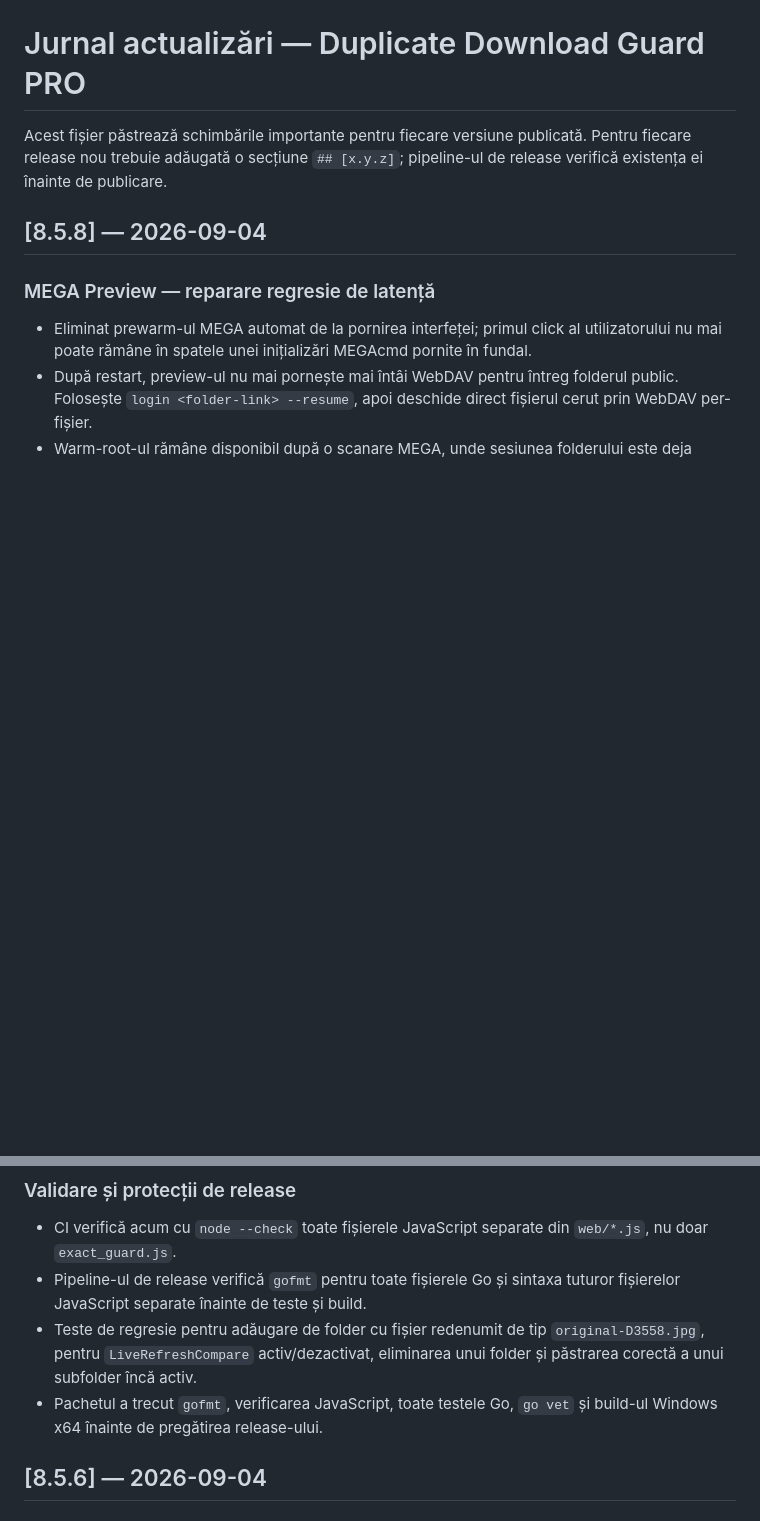
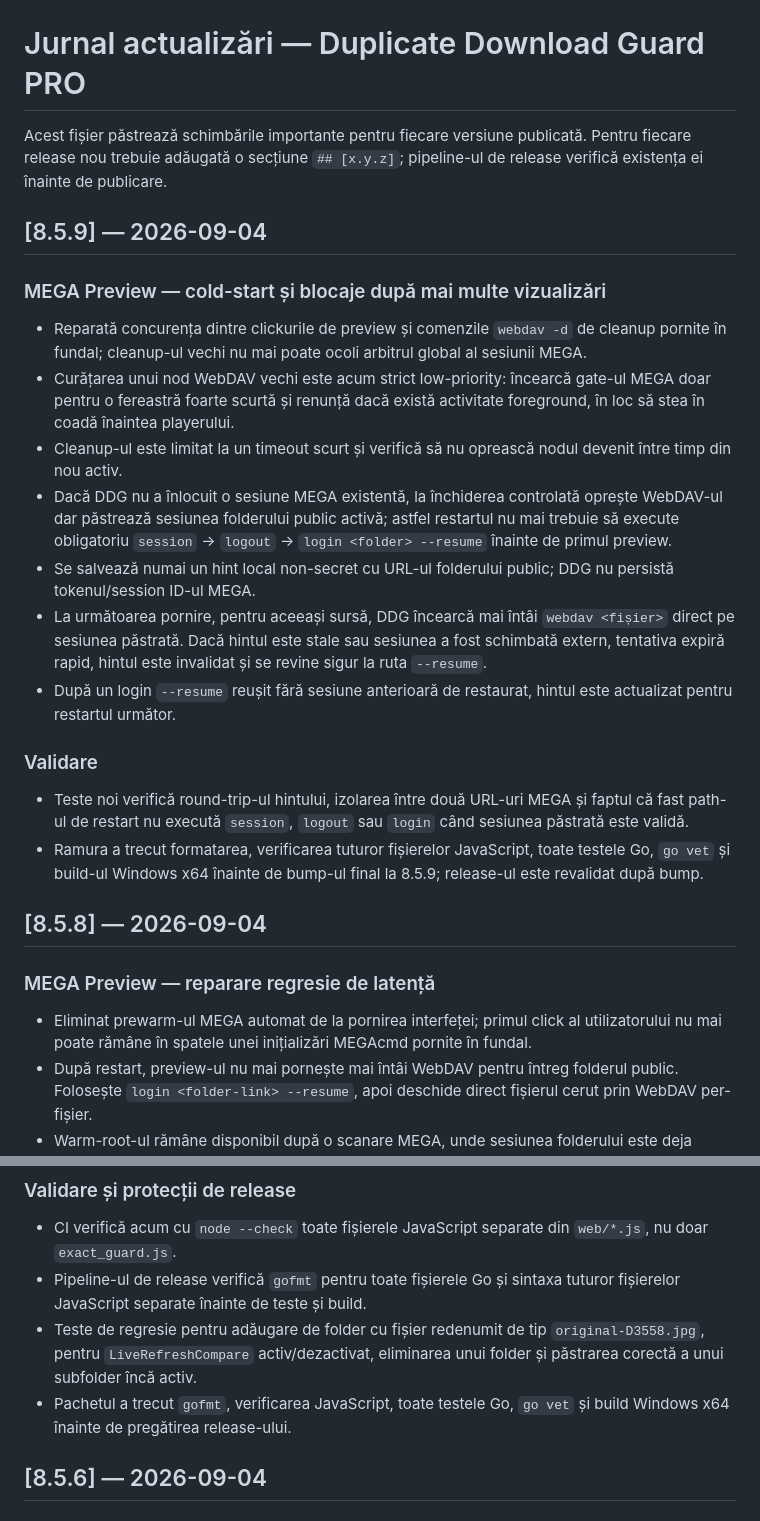
Before and after one commit to AdyTZa619/DuplicateDownloadGuard-Releases, a Markdown page: CHANGELOG.md, 2 parts joined by grey strips. Drawn GitHub-style; blank space fills up the shorter version.

Commit message:
Document 8.5.9 MEGA preview cold-start fix

```diff
--- a/CHANGELOG.md
+++ b/CHANGELOG.md
@@ -1,6 +1,21 @@
 # Jurnal actualizări — Duplicate Download Guard PRO
 
 Acest fișier păstrează schimbările importante pentru fiecare versiune publicată. Pentru fiecare release nou trebuie adăugată o secțiune `## [x.y.z]`; pipeline-ul de release verifică existența ei înainte de publicare.
+
+## [8.5.9] — 2026-09-04
+
+### MEGA Preview — cold-start și blocaje după mai multe vizualizări
+- Reparată concurența dintre clickurile de preview și comenzile `webdav -d` de cleanup pornite în fundal; cleanup-ul vechi nu mai poate ocoli arbitrul global al sesiunii MEGA.
+- Curățarea unui nod WebDAV vechi este acum strict low-priority: încearcă gate-ul MEGA doar pentru o fereastră foarte scurtă și renunță dacă există activitate foreground, în loc să stea în coadă înaintea playerului.
+- Cleanup-ul este limitat la un timeout scurt și verifică să nu oprească nodul devenit între timp din nou activ.
+- Dacă DDG nu a înlocuit o sesiune MEGA existentă, la închiderea controlată oprește WebDAV-ul dar păstrează sesiunea folderului public activă; astfel restartul nu mai trebuie să execute obligatoriu `session` → `logout` → `login <folder> --resume` înainte de primul preview.
+- Se salvează numai un hint local non-secret cu URL-ul folderului public; DDG nu persistă tokenul/session ID-ul MEGA.
+- La următoarea pornire, pentru aceeași sursă, DDG încearcă mai întâi `webdav <fișier>` direct pe sesiunea păstrată. Dacă hintul este stale sau sesiunea a fost schimbată extern, tentativa expiră rapid, hintul este invalidat și se revine sigur la ruta `--resume`.
+- După un login `--resume` reușit fără sesiune anterioară de restaurat, hintul este actualizat pentru restartul următor.
+
+### Validare
+- Teste noi verifică round-trip-ul hintului, izolarea între două URL-uri MEGA și faptul că fast path-ul de restart nu execută `session`, `logout` sau `login` când sesiunea păstrată este validă.
+- Ramura a trecut formatarea, verificarea tuturor fișierelor JavaScript, toate testele Go, `go vet` și build-ul Windows x64 înainte de bump-ul final la 8.5.9; release-ul este revalidat după bump.
 
 ## [8.5.8] — 2026-09-04
 
@@ -35,7 +50,7 @@ Acest fișier păstrează schimbările importante pentru fiecare versiune public
 - CI verifică acum cu `node --check` toate fișierele JavaScript separate din `web/*.js`, nu doar `exact_guard.js`.
 - Pipeline-ul de release verifică `gofmt` pentru toate fișierele Go și sintaxa tuturor fișierelor JavaScript separate înainte de teste și build.
 - Teste de regresie pentru adăugare de folder cu fișier redenumit de tip `original-D3558.jpg`, pentru `LiveRefreshCompare` activ/dezactivat, eliminarea unui folder și păstrarea corectă a unui subfolder încă activ.
-- Pachetul a trecut `gofmt`, verificarea JavaScript, toate testele Go, `go vet` și build-ul Windows x64 înainte de pregătirea release-ului.
+- Pachetul a trecut `gofmt`, verificarea JavaScript, toate testele Go, `go vet` și build Windows x64 înainte de pregătirea release-ului.
 
 ## [8.5.6] — 2026-09-04
 
```
